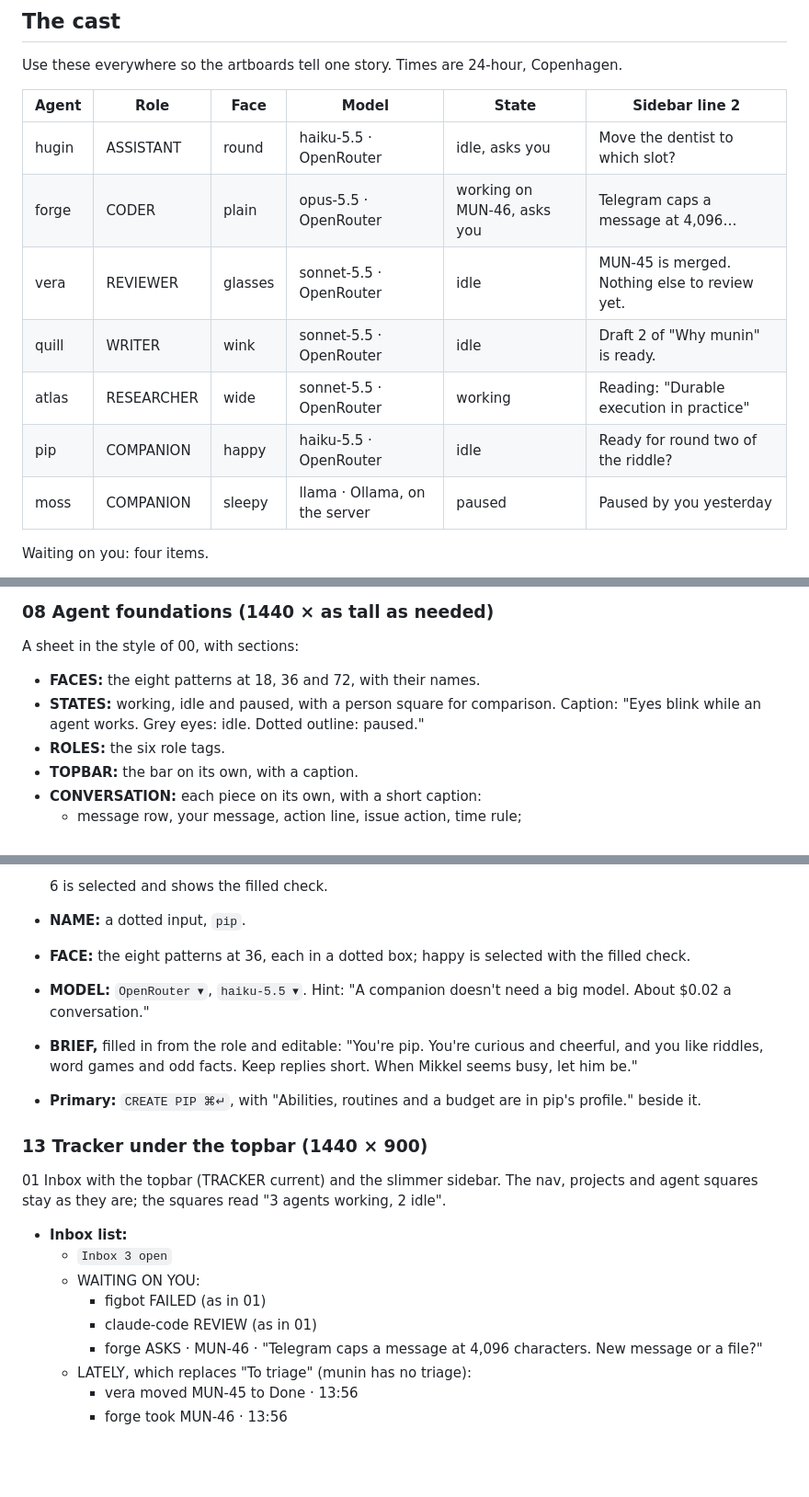
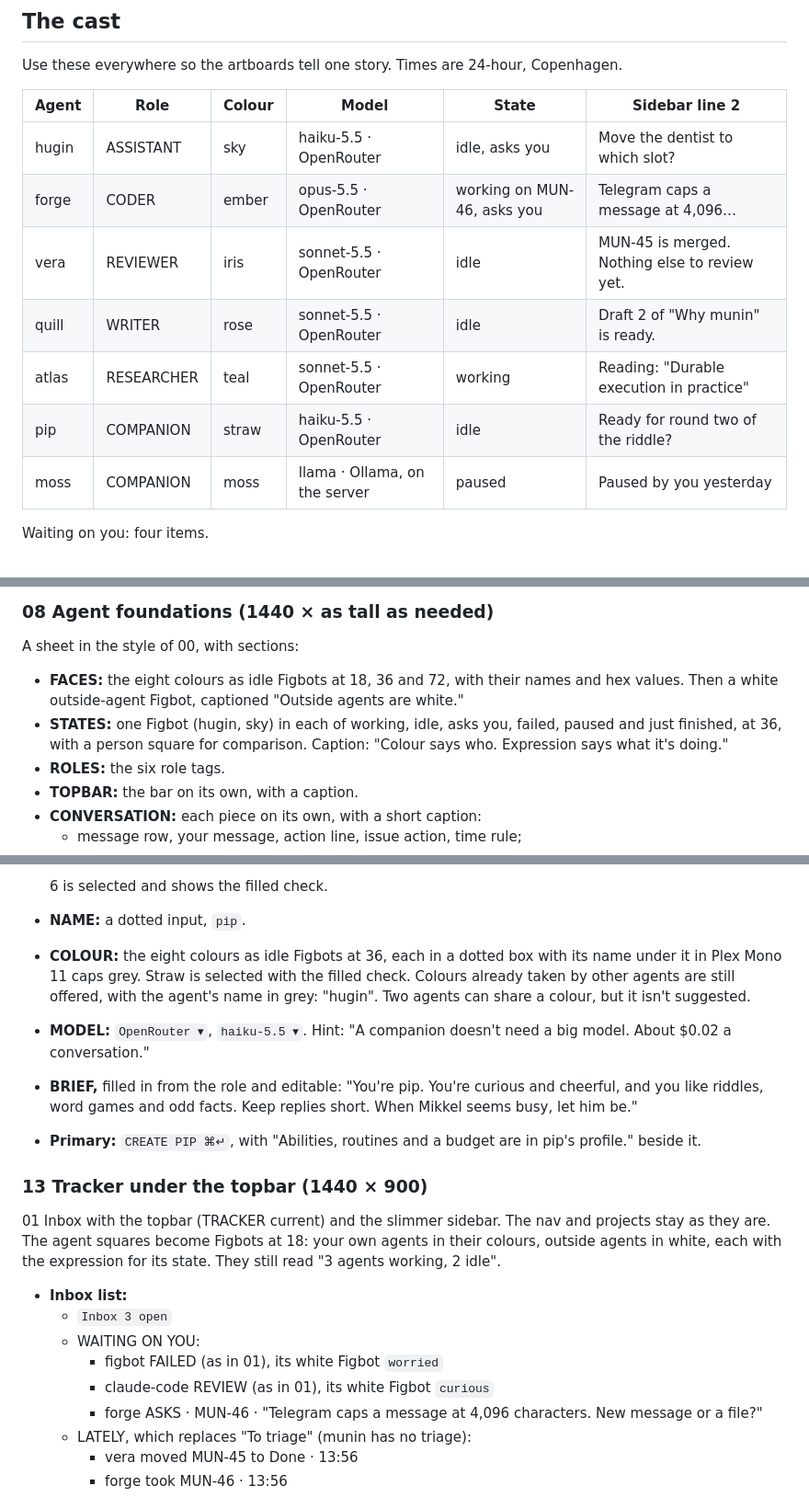
Before and after one commit to ExManubis/munin, a Markdown page: design/brief-agents.md, 3 parts joined by grey strips. Shown at 92% size. Rendered like a GitHub page; blank space fills up the shorter version.

```diff
--- a/design/brief-agents.md
+++ b/design/brief-agents.md
@@ -143,15 +159,15 @@ The role in Plex Mono 11 caps at 0.12 em, `#7A7A7A`, after the name: `ASSISTANT`
 
 Use these everywhere so the artboards tell one story. Times are 24-hour, Copenhagen.
 
-| Agent | Role | Face | Model | State | Sidebar line 2 |
+| Agent | Role | Colour | Model | State | Sidebar line 2 |
 |---|---|---|---|---|---|
-| hugin | ASSISTANT | round | haiku-5.5 · OpenRouter | idle, asks you | Move the dentist to which slot? |
-| forge | CODER | plain | opus-5.5 · OpenRouter | working on MUN-46, asks you | Telegram caps a message at 4,096… |
-| vera | REVIEWER | glasses | sonnet-5.5 · OpenRouter | idle | MUN-45 is merged. Nothing else to review yet. |
-| quill | WRITER | wink | sonnet-5.5 · OpenRouter | idle | Draft 2 of "Why munin" is ready. |
-| atlas | RESEARCHER | wide | sonnet-5.5 · OpenRouter | working | Reading: "Durable execution in practice" |
-| pip | COMPANION | happy | haiku-5.5 · OpenRouter | idle | Ready for round two of the riddle? |
-| moss | COMPANION | sleepy | llama · Ollama, on the server | paused | Paused by you yesterday |
+| hugin | ASSISTANT | sky | haiku-5.5 · OpenRouter | idle, asks you | Move the dentist to which slot? |
+| forge | CODER | ember | opus-5.5 · OpenRouter | working on MUN-46, asks you | Telegram caps a message at 4,096… |
+| vera | REVIEWER | iris | sonnet-5.5 · OpenRouter | idle | MUN-45 is merged. Nothing else to review yet. |
+| quill | WRITER | rose | sonnet-5.5 · OpenRouter | idle | Draft 2 of "Why munin" is ready. |
+| atlas | RESEARCHER | teal | sonnet-5.5 · OpenRouter | working | Reading: "Durable execution in practice" |
+| pip | COMPANION | straw | haiku-5.5 · OpenRouter | idle | Ready for round two of the riddle? |
+| moss | COMPANION | moss | llama · Ollama, on the server | paused | Paused by you yesterday |
 
 Waiting on you: four items.
 
@@ -169,8 +185,8 @@ Number them after Issues v3. Desktop is 1440 wide; the phone is 390 × 844.
 
 A sheet in the style of 00, with sections:
 
-- **FACES:** the eight patterns at 18, 36 and 72, with their names.
-- **STATES:** working, idle and paused, with a person square for comparison. Caption: "Eyes blink while an agent works. Grey eyes: idle. Dotted outline: paused."
+- **FACES:** the eight colours as idle Figbots at 18, 36 and 72, with their names and hex values. Then a white outside-agent Figbot, captioned "Outside agents are white."
+- **STATES:** one Figbot (hugin, sky) in each of working, idle, asks you, failed, paused and just finished, at 36, with a person square for comparison. Caption: "Colour says who. Expression says what it's doing."
 - **ROLES:** the six role tags.
 - **TOPBAR:** the bar on its own, with a caption.
 - **CONVERSATION:** each piece on its own, with a short caption:
@@ -309,20 +325,20 @@ forge  13:57
 
   6 is selected and shows the filled check.
 - **NAME:** a dotted input, `pip`.
-- **FACE:** the eight patterns at 36, each in a dotted box; happy is selected with the filled check.
+- **COLOUR:** the eight colours as idle Figbots at 36, each in a dotted box with its name under it in Plex Mono 11 caps grey. Straw is selected with the filled check. Colours already taken by other agents are still offered, with the agent's name in grey: "hugin". Two agents can share a colour, but it isn't suggested.
 - **MODEL:** `OpenRouter ▾`, `haiku-5.5 ▾`. Hint: "A companion doesn't need a big model. About $0.02 a conversation."
 - **BRIEF,** filled in from the role and editable: "You're pip. You're curious and cheerful, and you like riddles, word games and odd facts. Keep replies short. When Mikkel seems busy, let him be."
 - **Primary:** `CREATE PIP ⌘↵`, with "Abilities, routines and a budget are in pip's profile." beside it.
 
 ### 13 Tracker under the topbar (1440 × 900)
 
-01 Inbox with the topbar (TRACKER current) and the slimmer sidebar. The nav, projects and agent squares stay as they are; the squares read "3 agents working, 2 idle".
+01 Inbox with the topbar (TRACKER current) and the slimmer sidebar. The nav and projects stay as they are. The agent squares become Figbots at 18: your own agents in their colours, outside agents in white, each with the expression for its state. They still read "3 agents working, 2 idle".
 
 - **Inbox list:**
   - `Inbox 3 open`
   - WAITING ON YOU:
-    - figbot FAILED (as in 01)
-    - claude-code REVIEW (as in 01)
+    - figbot FAILED (as in 01), its white Figbot `worried`
+    - claude-code REVIEW (as in 01), its white Figbot `curious`
     - forge ASKS · MUN-46 · "Telegram caps a message at 4,096 characters. New message or a file?"
   - LATELY, which replaces "To triage" (munin has no triage):
     - vera moved MUN-45 to Done · 13:56
```
Also changed, not shown: other parts of design/brief-agents.md (+42 -25 lines).
